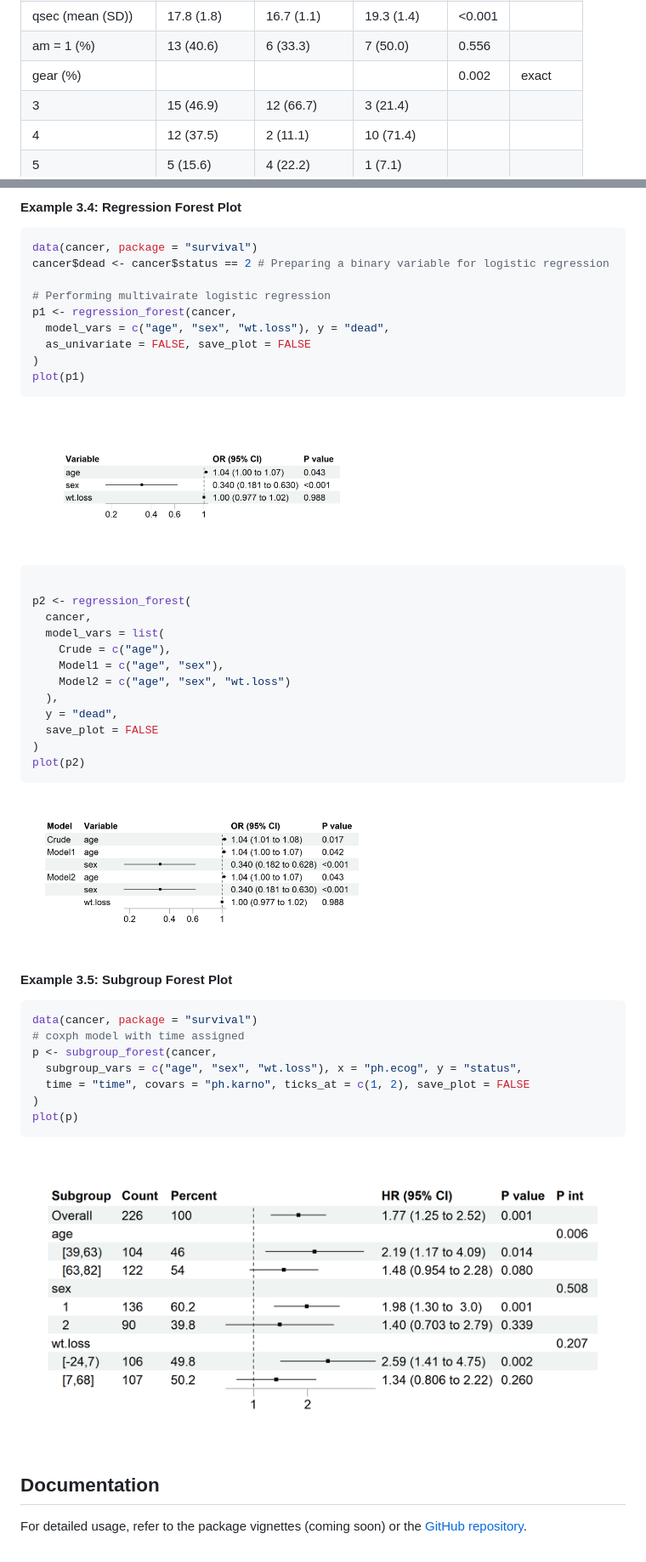
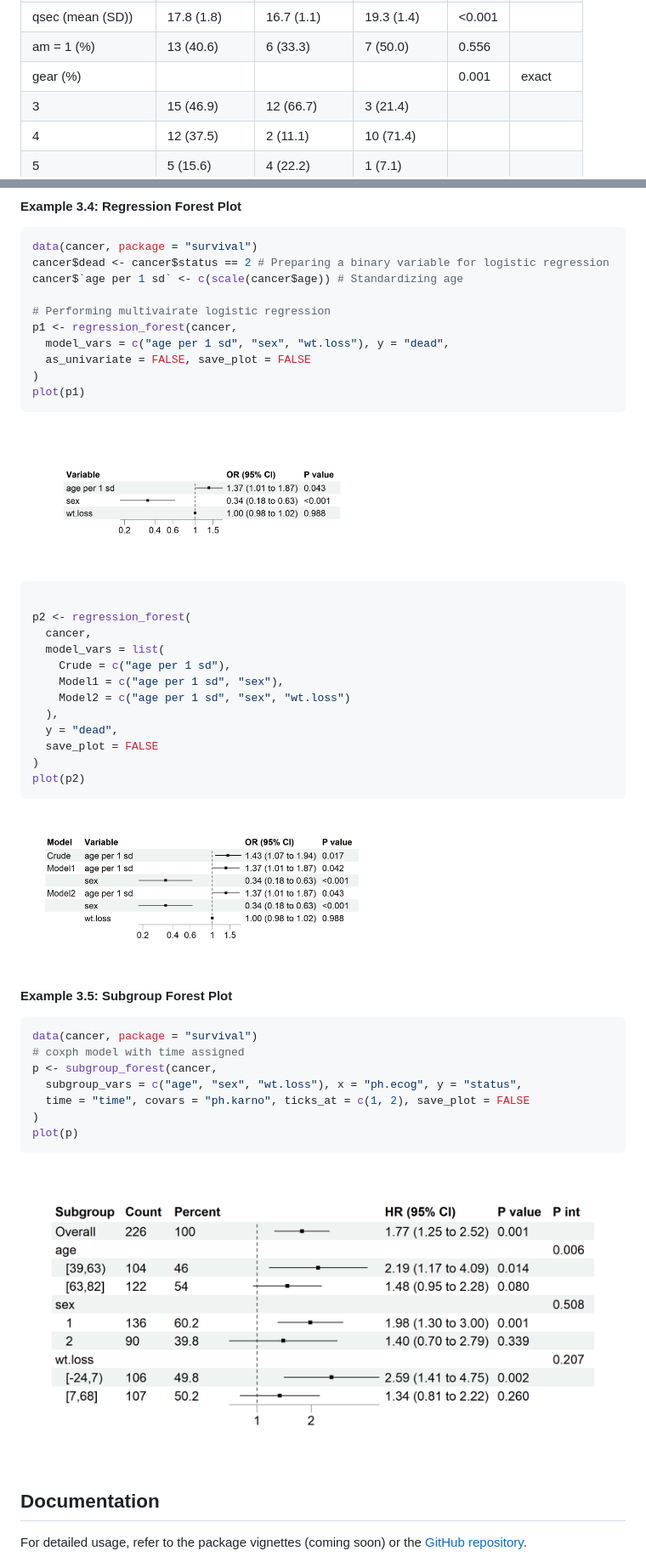
Before and after one commit to yotasama/clinpubr, a Markdown page: README.md, 2 parts joined by grey strips. Shown: that part at 85% size. Drawn GitHub-style; pictures changed too: man/figures/README-example_3.4-1.png, man/figures/README-example_3.4-2.png, man/figures/README-example_3.5-1.png.

Commit message:
updated forest number format

````diff
--- a/README.md
+++ b/README.md
@@ -142,7 +142,7 @@ knitr::kable(tables$baseline) # Display the table
 | wt (mean (SD)) | 3.2 (1.0) | 3.7 (0.9) | 2.6 (0.7) | 0.001 |  |
 | qsec (mean (SD)) | 17.8 (1.8) | 16.7 (1.1) | 19.3 (1.4) | \<0.001 |  |
 | am = 1 (%) | 13 (40.6) | 6 (33.3) | 7 (50.0) | 0.556 |  |
-| gear (%) |  |  |  | 0.002 | exact |
+| gear (%) |  |  |  | 0.001 | exact |
 | 3 | 15 (46.9) | 12 (66.7) | 3 (21.4) |  |  |
 | 4 | 12 (37.5) | 2 (11.1) | 10 (71.4) |  |  |
 | 5 | 5 (15.6) | 4 (22.2) | 1 (7.1) |  |  |
@@ -188,10 +188,11 @@ plot(p$rcs)
 ``` r
 data(cancer, package = "survival")
 cancer$dead <- cancer$status == 2 # Preparing a binary variable for logistic regression
+cancer$`age per 1 sd` <- c(scale(cancer$age)) # Standardizing age
 
 # Performing multivairate logistic regression
 p1 <- regression_forest(cancer,
-  model_vars = c("age", "sex", "wt.loss"), y = "dead",
+  model_vars = c("age per 1 sd", "sex", "wt.loss"), y = "dead",
   as_univariate = FALSE, save_plot = FALSE
 )
 plot(p1)
@@ -204,9 +205,9 @@ plot(p1)
 p2 <- regression_forest(
   cancer,
   model_vars = list(
-    Crude = c("age"),
-    Model1 = c("age", "sex"),
-    Model2 = c("age", "sex", "wt.loss")
+    Crude = c("age per 1 sd"),
+    Model1 = c("age per 1 sd", "sex"),
+    Model2 = c("age per 1 sd", "sex", "wt.loss")
   ),
   y = "dead",
   save_plot = FALSE
````
Also changed, not shown: 7 other files.
